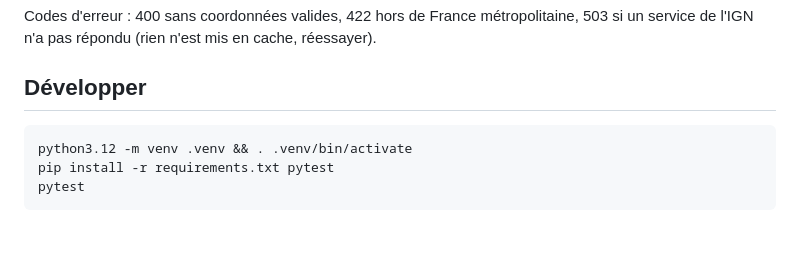
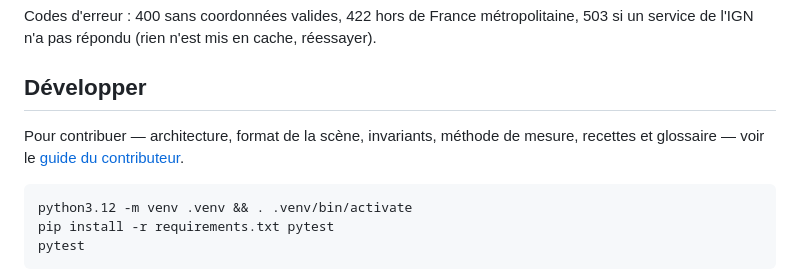
Before and after one commit to gclement47/vue-3d-ign, a Markdown page: README.md, the part around the change. GitHub-like rendering; blank space fills up the shorter version.

````diff
--- a/README.md
+++ b/README.md
@@ -225,6 +225,9 @@ Codes d'erreur : 400 sans coordonnées valides, 422 hors de France métropolitai
 
 ## Développer
 
+Pour contribuer — architecture, format de la scène, invariants, méthode de
+mesure, recettes et glossaire — voir le [guide du contributeur](CONTRIBUTING.md).
+
 ```bash
 python3.12 -m venv .venv && . .venv/bin/activate
 pip install -r requirements.txt pytest
````
Also changed, not shown: CONTRIBUTING.md (added, +451 -0 lines).
